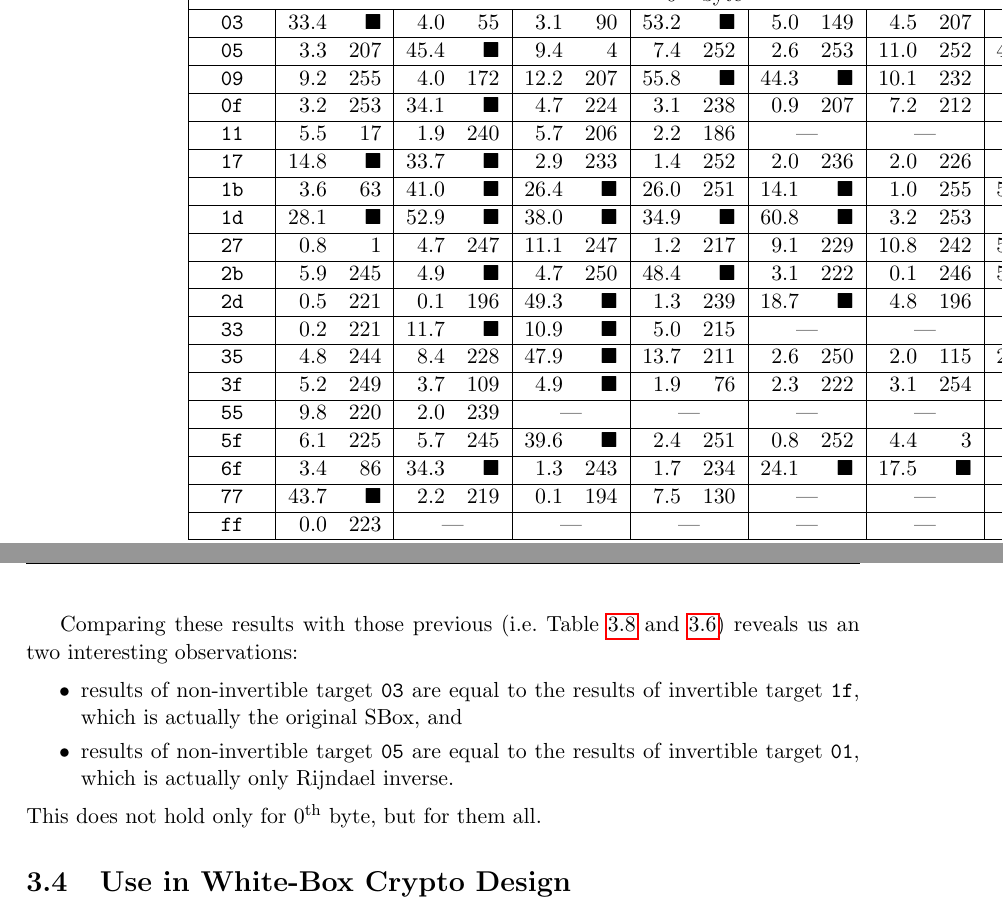
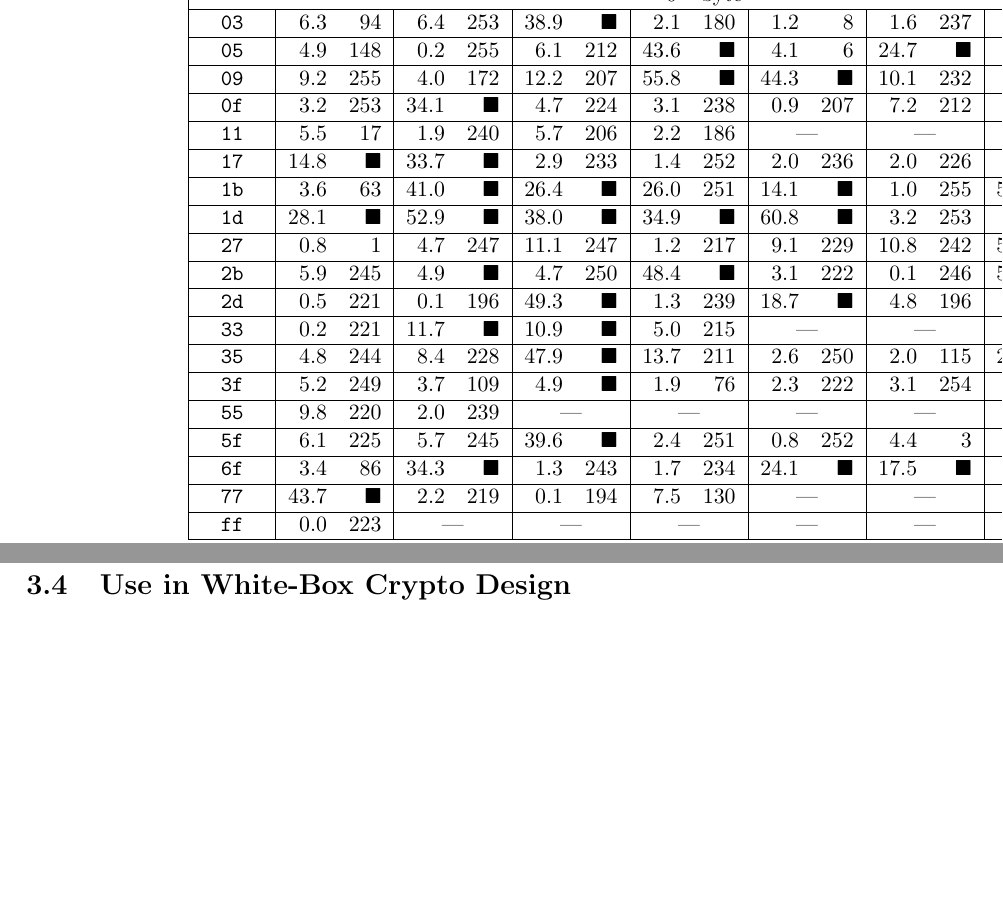
Before and after one commit to fakub/DiplomaThesis, a LaTeX thesis (diplomka.tex, which reads include/3-results_3-enhancements.tex, tables/3_3_3-noninvertible-targets.tex): two parts of pages 60 and 61 of 73, joined at a grey line, cut at the place of the change, the shorter picture padded with empty space. Compiled offline with pdfLaTeX.

Commit message:
Results correction after bugfix in cpp_attack.

```diff
--- a/include/3-results_3-enhancements.tex
+++ b/include/3-results_3-enhancements.tex
@@ -121,3 +152,11 @@ We attacked {\tt KlinecWBAES} using all of the $16$ attack targets and $1024$ tr
+\label{tab:noninvtargets}
+\end{table}
+\end{landscape}
+
+
+% ==============================================================================
+% ===   B L I N D   A T T A C K                                              ===
+% ==============================================================================
 
 \subsection{Blind Attack}
 
@@ -199,22 +203,3 @@ Note that some targets only have partial results, e.g.\ $\texttt{11} = x^4+1$. T
-\label{tab:noninvtargets}
-\end{table}
-\end{landscape}
-
-Comparing these results with those previous (i.e.\ Table \ref{tab:noninvtargets} and \ref{tab:lintargets}) reveals us an two interesting observations:
-\begin{itemize}
-	\item results of non-invertible target {\tt 03} are equal to the results of invertible target {\tt 1f}, which is actually the original SBox, and
-	\item results of non-invertible target {\tt 05} are equal to the results of invertible target {\tt 01}, which is actually only Rijndael inverse.
-\end{itemize}
-This does not hold only for \nth{0} byte, but for them all.
-
-% One may wonder whether it leaks at the same position i.e.\ the same values give results with different targets.
-
-% yet another WTF: works for certain singular linear mappings as well (study deeper? their rank?)
-% zase ale dávaj stejný výsledky (aspoň některý) jako regulární, e.g.:
-% 0x01 ~ 0x05 ... Rijndael inverse
-% 0x1f ~ 0x03 ... orig. SBox
-% ostatní jsou nový (všechny?)
-
 % psal já / Teuwen:
 %~ > I only wonder about the reasoning why Karroumi is more than Chow since
 %~ > it seems to have been shown to be equal (based on what I wrote in my
--- a/tables/3_3_3-noninvertible-targets.tex
+++ b/tables/3_3_3-noninvertible-targets.tex
@@ -5,9 +5,9 @@
 	\hline
 	\multicolumn{25}{|c|}{\nth{0} byte} \\
 	\hline
-	{\tt 03}&33&4&$\blacksquare$&4&0&55&3&1&90&53&2&$\blacksquare$&5&0&149&4&5&207&4&2&224&20&4&$\blacksquare$\\
+	{\tt 03}&6&3&94&6&4&253&38&9&$\blacksquare$&2&1&180&1&2&8&1&6&237&2&6&189&2&5&232\\
 	\hline
-	{\tt 05}&3&3&207&45&4&$\blacksquare$&9&4&4&7&4&252&2&6&253&11&0&252&43&6&$\blacksquare$&35&3&$\blacksquare$\\
+	{\tt 05}&4&9&148&0&2&255&6&1&212&43&6&$\blacksquare$&4&1&6&24&7&$\blacksquare$&5&0&202&4&9&215\\
 	\hline
 	{\tt 09}&9&2&255&4&0&172&12&2&207&55&8&$\blacksquare$&44&3&$\blacksquare$&10&1&232&2&0&190&7&6&84\\
 	\hline
```
Also changed, not shown: include/1-intro_1-intro-crypto.tex (+21 -21 lines), include/1-intro_3-AES.tex (+9 -9 lines), include/1-intro_4-wbAES.tex (+12 -12 lines), include/1-intro_5-known-attacks.tex (+3 -3 lines), include/2-attack_1-side-channel.tex (+6 -6 lines), include/2-attack_2-SCA-in-WBC.tex (+9 -9 lines), include/3-results_2-results.tex (+6 -6 lines), include/3-results_3-enhancements.tex (90 more changed lines), 2 other files.
